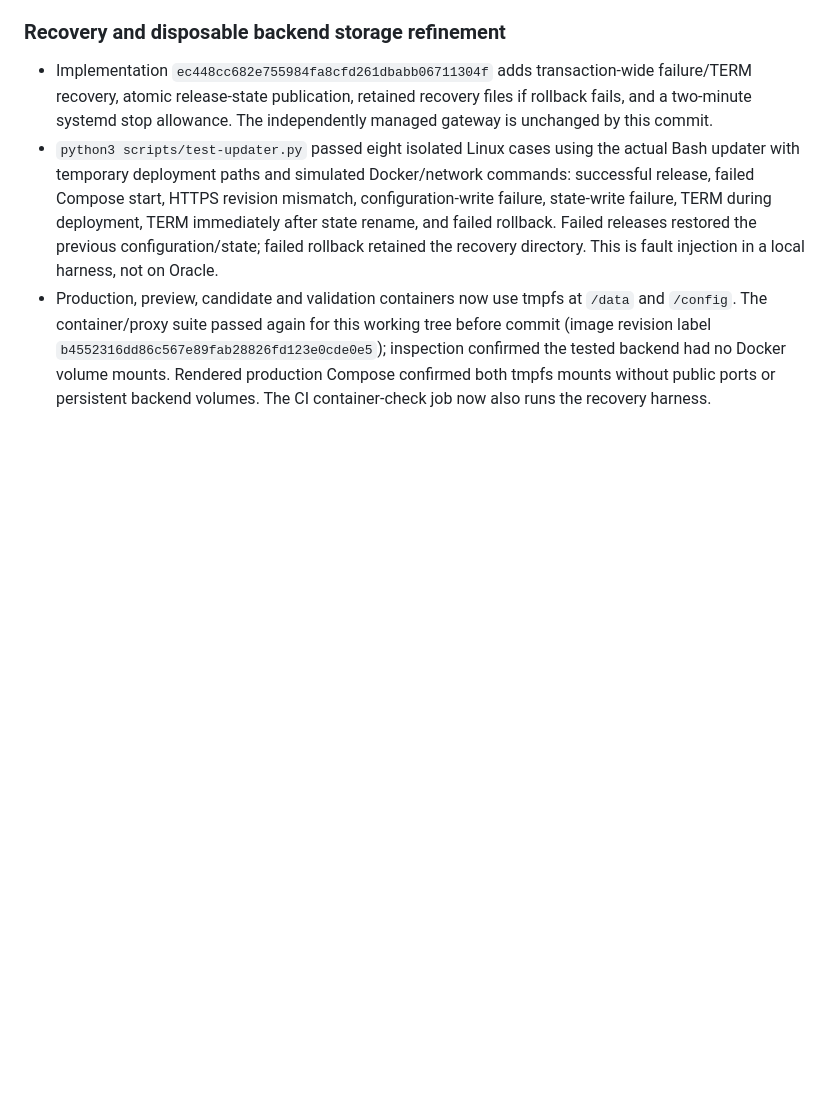
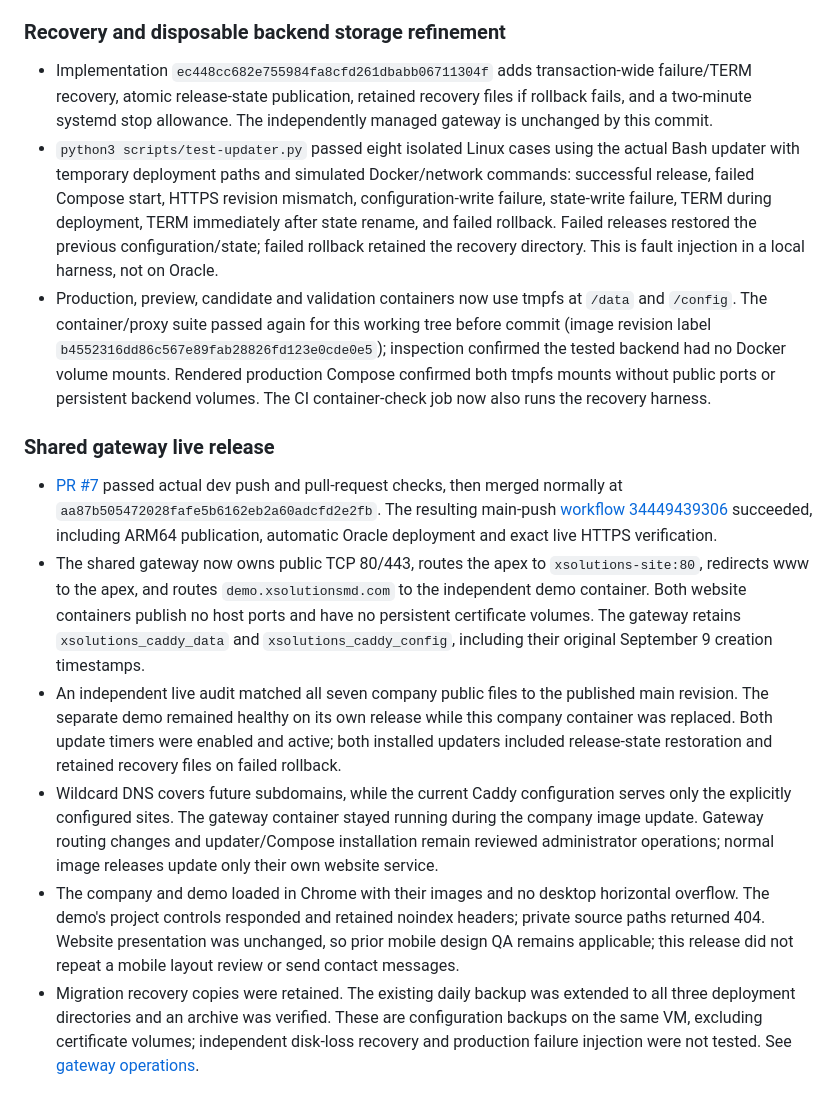
Before and after one commit to Derek-Sykes/xsolutions-website, a Markdown page: docs/VALIDATION.md, the part around the change. Rendered like a GitHub page; blank space fills up the shorter version.

Commit message:
Record verified shared gateway and independent Oracle deployment

```diff
--- a/docs/VALIDATION.md
+++ b/docs/VALIDATION.md
@@ -67,3 +67,12 @@ Five automatic main releases succeeded, including the actual finished page. Work
 - Implementation `ec448cc682e755984fa8cfd261dbabb06711304f` adds transaction-wide failure/TERM recovery, atomic release-state publication, retained recovery files if rollback fails, and a two-minute systemd stop allowance. The independently managed gateway is unchanged by this commit.
 - `python3 scripts/test-updater.py` passed eight isolated Linux cases using the actual Bash updater with temporary deployment paths and simulated Docker/network commands: successful release, failed Compose start, HTTPS revision mismatch, configuration-write failure, state-write failure, TERM during deployment, TERM immediately after state rename, and failed rollback. Failed releases restored the previous configuration/state; failed rollback retained the recovery directory. This is fault injection in a local harness, not on Oracle.
 - Production, preview, candidate and validation containers now use tmpfs at `/data` and `/config`. The container/proxy suite passed again for this working tree before commit (image revision label `b4552316dd86c567e89fab28826fd123e0cde0e5`); inspection confirmed the tested backend had no Docker volume mounts. Rendered production Compose confirmed both tmpfs mounts without public ports or persistent backend volumes. The CI container-check job now also runs the recovery harness.
+
+### Shared gateway live release
+
+- [PR #7](https://github.com/Derek-Sykes/xsolutions-website/pull/7) passed actual dev push and pull-request checks, then merged normally at `aa87b505472028fafe5b6162eb2a60adcfd2e2fb`. The resulting main-push [workflow 34449439306](https://github.com/Derek-Sykes/xsolutions-website/actions/runs/34449439306) succeeded, including ARM64 publication, automatic Oracle deployment and exact live HTTPS verification.
+- The shared gateway now owns public TCP 80/443, routes the apex to `xsolutions-site:80`, redirects www to the apex, and routes `demo.xsolutionsmd.com` to the independent demo container. Both website containers publish no host ports and have no persistent certificate volumes. The gateway retains `xsolutions_caddy_data` and `xsolutions_caddy_config`, including their original September 9 creation timestamps.
+- An independent live audit matched all seven company public files to the published main revision. The separate demo remained healthy on its own release while this company container was replaced. Both update timers were enabled and active; both installed updaters included release-state restoration and retained recovery files on failed rollback.
+- Wildcard DNS covers future subdomains, while the current Caddy configuration serves only the explicitly configured sites. The gateway container stayed running during the company image update. Gateway routing changes and updater/Compose installation remain reviewed administrator operations; normal image releases update only their own website service.
+- The company and demo loaded in Chrome with their images and no desktop horizontal overflow. The demo's project controls responded and retained noindex headers; private source paths returned 404. Website presentation was unchanged, so prior mobile design QA remains applicable; this release did not repeat a mobile layout review or send contact messages.
+- Migration recovery copies were retained. The existing daily backup was extended to all three deployment directories and an archive was verified. These are configuration backups on the same VM, excluding certificate volumes; independent disk-loss recovery and production failure injection were not tested. See [gateway operations](../server/gateway/README.md).
```
